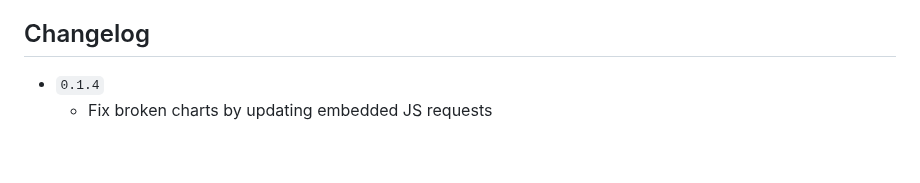
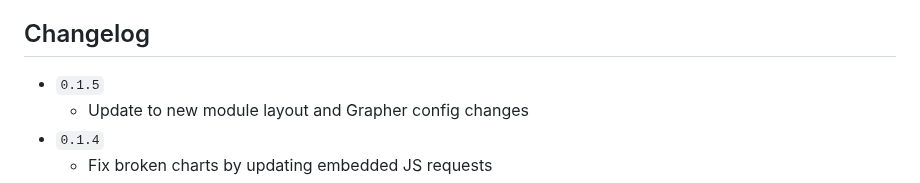
Before and after one commit to owid/owid-grapher-py, a Markdown page: README.md, the part around the change. Drawn GitHub-style; blank space fills up the shorter version.

Commit message:
:scroll: update README

```diff
--- a/README.md
+++ b/README.md
@@ -134,6 +134,8 @@ Auto-generate more types of notebooks correctly
 
 ## Changelog
 
+- `0.1.5`
+    - Update to new module layout and Grapher config changes
 - `0.1.4`
     - Fix broken charts by updating embedded JS requests
 - `0.1.3`
```
